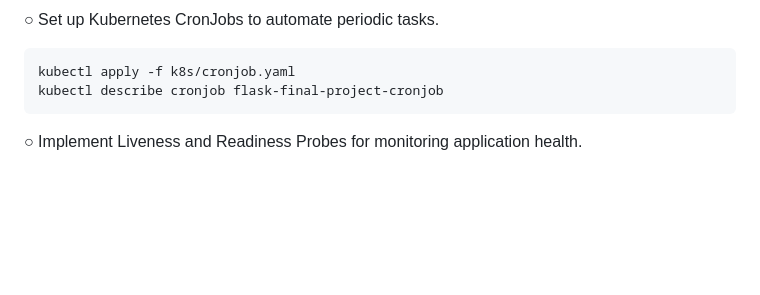
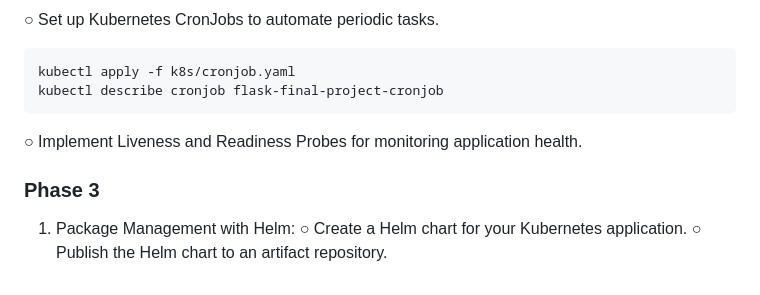
Before and after one commit to anastasiya315510/FinalDevopsEngeenerProject, a Markdown page: README.md, the part around the change. GitHub-like rendering; blank space fills up the shorter version.

````diff
--- a/README.md
+++ b/README.md
@@ -187,3 +187,10 @@ kubectl apply -f k8s/cronjob.yaml
 kubectl describe cronjob flask-final-project-cronjob
 ```
 ○ Implement Liveness and Readiness Probes for monitoring application health.
+
+
+### Phase 3
+
+1. Package Management with Helm:
+○ Create a Helm chart for your Kubernetes application.
+○ Publish the Helm chart to an artifact repository.
````
